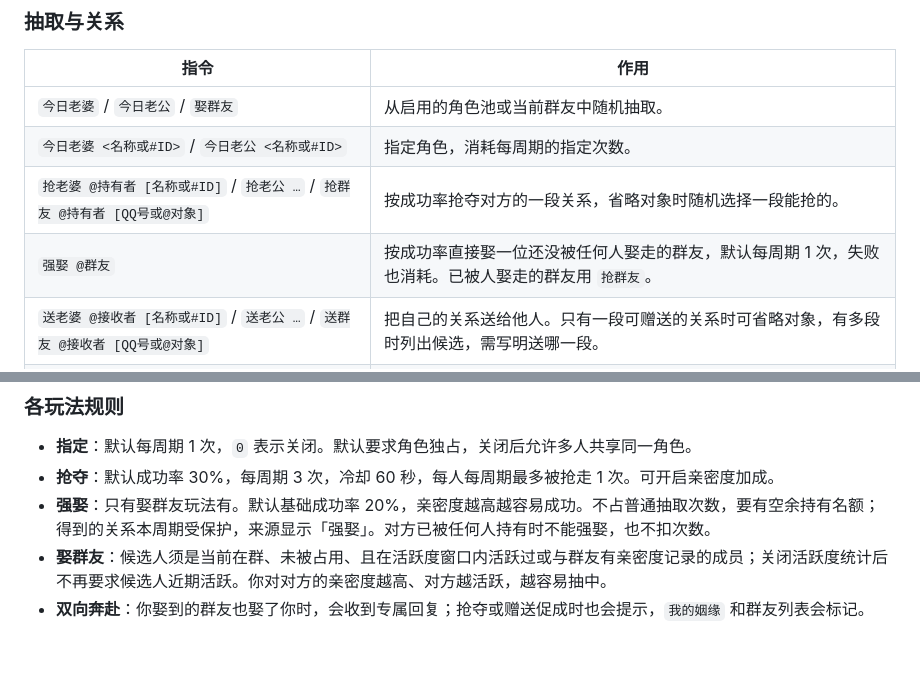
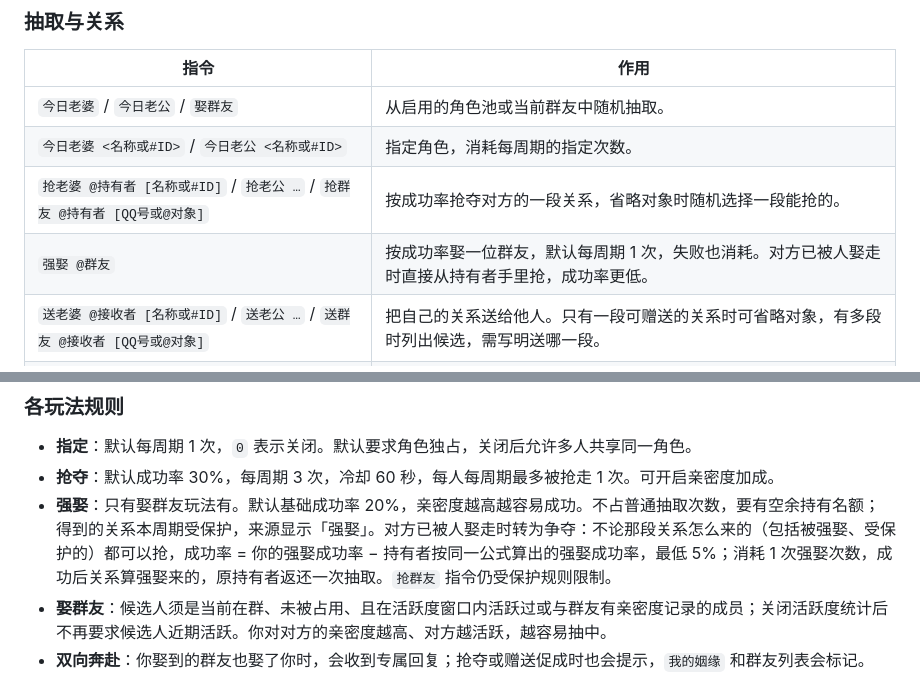
Before and after one commit to conFess233/astrbot_plugin_daily_bonds, a Markdown page: README.md, 2 parts joined by grey strips. GitHub-like rendering; blank space fills up the shorter version.

Commit message:
docs: README 与更新日志补充强娶争夺说明

```diff
--- a/README.md
+++ b/README.md
@@ -73,7 +73,7 @@ python -m pip install -r requirements.txt
 | `今日老婆` / `今日老公` / `娶群友`                                         | 从启用的角色池或当前群友中随机抽取。                                                                 |
 | `今日老婆 <名称或#ID>` / `今日老公 <名称或#ID>`                            | 指定角色，消耗每周期的指定次数。                                                                     |
 | `抢老婆 @持有者 [名称或#ID]` / `抢老公 …` / `抢群友 @持有者 [QQ号或@对象]` | 按成功率抢夺对方的一段关系，省略对象时随机选择一段能抢的。                                           |
-| `强娶 @群友`                                                               | 按成功率直接娶一位还没被任何人娶走的群友，默认每周期 1 次，失败也消耗。已被人娶走的群友用 `抢群友`。 |
+| `强娶 @群友`                                                               | 按成功率娶一位群友，默认每周期 1 次，失败也消耗。对方已被人娶走时直接从持有者手里抢，成功率更低。 |
 | `送老婆 @接收者 [名称或#ID]` / `送老公 …` / `送群友 @接收者 [QQ号或@对象]` | 把自己的关系送给他人。只有一段可赠送的关系时可省略对象，有多段时列出候选，需写明送哪一段。           |
 | `离婚 [名称、#ID、QQ号或@成员]`                                            | 解除自己的一段关系，只有一段时可省略目标；成功后可以再次抽取。                                       |
 | `离婚老婆` / `离婚老公` / `踹群友`（`离婚群友`）                           | 限定玩法解除关系。踹群友不会把对方移出群。                                                           |
@@ -121,7 +121,7 @@ python -m pip install -r requirements.txt
 
 - **指定**：默认每周期 1 次，`0` 表示关闭。默认要求角色独占，关闭后允许多人共享同一角色。
 - **抢夺**：默认成功率 30%，每周期 3 次，冷却 60 秒，每人每周期最多被抢走 1 次。可开启亲密度加成。
-- **强娶**：只有娶群友玩法有。默认基础成功率 20%，亲密度越高越容易成功。不占普通抽取次数，要有空余持有名额；得到的关系本周期受保护，来源显示「强娶」。对方已被任何人持有时不能强娶，也不扣次数。
+- **强娶**：只有娶群友玩法有。默认基础成功率 20%，亲密度越高越容易成功。不占普通抽取次数，要有空余持有名额；得到的关系本周期受保护，来源显示「强娶」。对方已被人娶走时转为争夺：不论那段关系怎么来的（包括被强娶、受保护的）都可以抢，成功率 = 你的强娶成功率 − 持有者按同一公式算出的强娶成功率，最低 5%；消耗 1 次强娶次数，成功后关系算强娶来的，原持有者返还一次抽取。`抢群友` 指令仍受保护规则限制。
 - **娶群友**：候选人须是当前在群、未被占用、且在活跃度窗口内活跃过或与群友有亲密度记录的成员；关闭活跃度统计后不再要求候选人近期活跃。你对对方的亲密度越高、对方越活跃，越容易抽中。
 - **双向奔赴**：你娶到的群友也娶了你时，会收到专属回复；抢夺或赠送促成时也会提示，`我的姻缘` 和群友列表会标记。
 
```
Also changed, not shown: CHANGELOG.md (+10 -0 lines).
